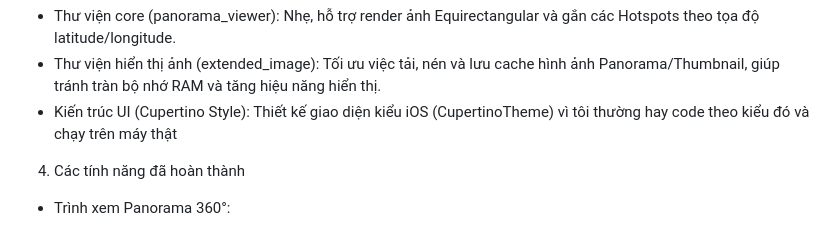
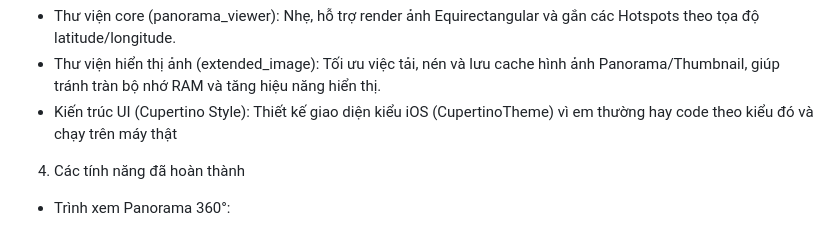
Before and after one commit to DuogKhiem245/panorama-360-test-app, a Markdown page: README.md, the part around the change. Drawn GitHub-style.

Commit message:
fix: correct pronoun in UI architecture description in README

```diff
--- a/README.md
+++ b/README.md
@@ -23,7 +23,7 @@
 
 - Thư viện core (panorama_viewer): Nhẹ, hỗ trợ render ảnh Equirectangular và gắn các Hotspots theo tọa độ latitude/longitude.
 - Thư viện hiển thị ảnh (extended_image): Tối ưu việc tải, nén và lưu cache hình ảnh Panorama/Thumbnail, giúp tránh tràn bộ nhớ RAM và tăng hiệu năng hiển thị.
-- Kiến trúc UI (Cupertino Style): Thiết kế giao diện kiểu iOS (CupertinoTheme) vì tôi thường hay code theo kiểu đó và chạy trên máy thật
+- Kiến trúc UI (Cupertino Style): Thiết kế giao diện kiểu iOS (CupertinoTheme) vì em thường hay code theo kiểu đó và chạy trên máy thật
 
 4. Các tính năng đã hoàn thành
 
```
